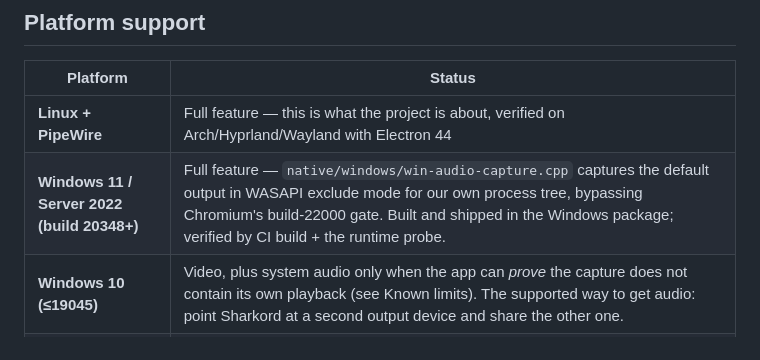
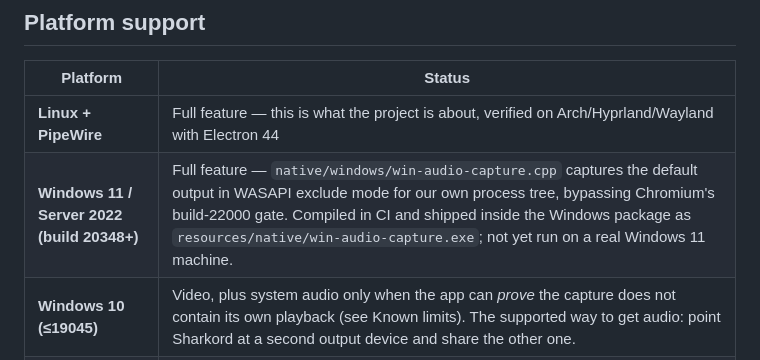
Before and after one commit to RND332/sharkord-desktop, a Markdown page: README.md, the part around the change. Drawn GitHub-style.

Commit message:
docs: don't imply the Windows 11 helper has run on real hardware yet

```diff
--- a/README.md
+++ b/README.md
@@ -17,7 +17,7 @@ and music, never their own voices.
 | Platform | Status |
 |---|---|
 | **Linux + PipeWire** | Full feature — this is what the project is about, verified on Arch/Hyprland/Wayland with Electron 44 |
-| **Windows 11 / Server 2022 (build 20348+)** | Full feature — `native/windows/win-audio-capture.cpp` captures the default output in WASAPI exclude mode for our own process tree, bypassing Chromium's build-22000 gate. Built and shipped in the Windows package; verified by CI build + the runtime probe. |
+| **Windows 11 / Server 2022 (build 20348+)** | Full feature — `native/windows/win-audio-capture.cpp` captures the default output in WASAPI exclude mode for our own process tree, bypassing Chromium's build-22000 gate. Compiled in CI and shipped inside the Windows package as `resources/native/win-audio-capture.exe`; not yet run on a real Windows 11 machine. |
 | **Windows 10 (≤19045)** | Video, plus system audio only when the app can *prove* the capture does not contain its own playback (see Known limits). The supported way to get audio: point Sharkord at a second output device and share the other one. |
 | macOS | Wrapper only, untested. No own capture: the share carries whatever the platform gives `getDisplayMedia`, after the same proof. |
 
```
